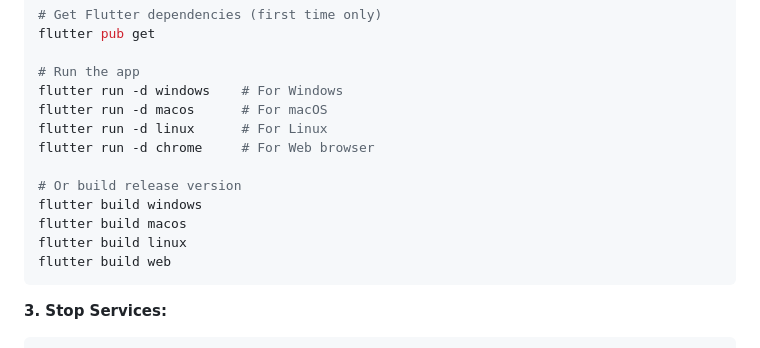
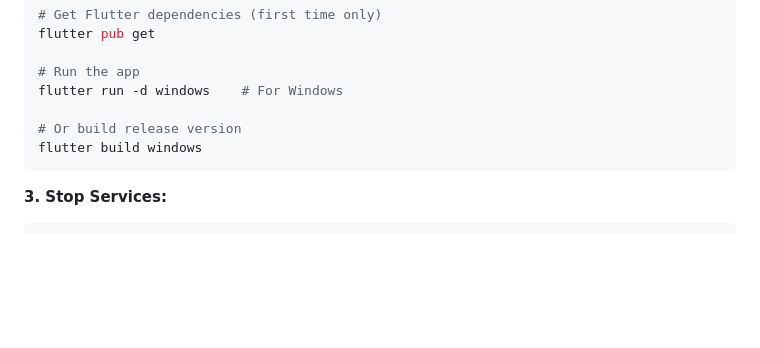
Before and after one commit to pr0ta9/Genesis, a Markdown page: README.md, the part around the change printed below. Rendered like a GitHub page; blank space fills up the shorter version.

````diff
--- a/README.md
+++ b/README.md
@@ -153,15 +153,9 @@ flutter pub get
 
 # Run the app
 flutter run -d windows    # For Windows
-flutter run -d macos      # For macOS
-flutter run -d linux      # For Linux
-flutter run -d chrome     # For Web browser
 
 # Or build release version
 flutter build windows
-flutter build macos
-flutter build linux
-flutter build web
 ```
 
 **3. Stop Services:**
````
Also changed, not shown: other parts of README.md (+1 -1 lines).
